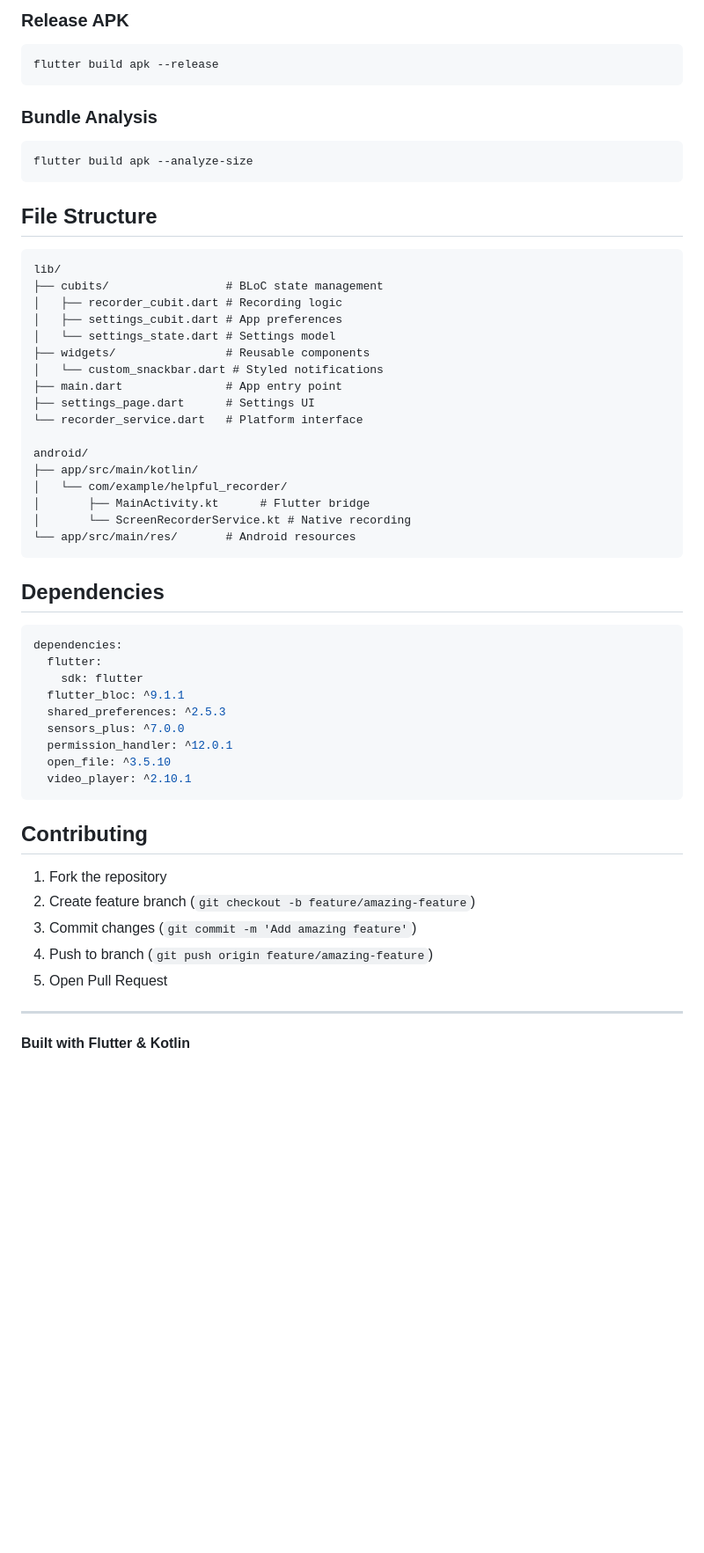
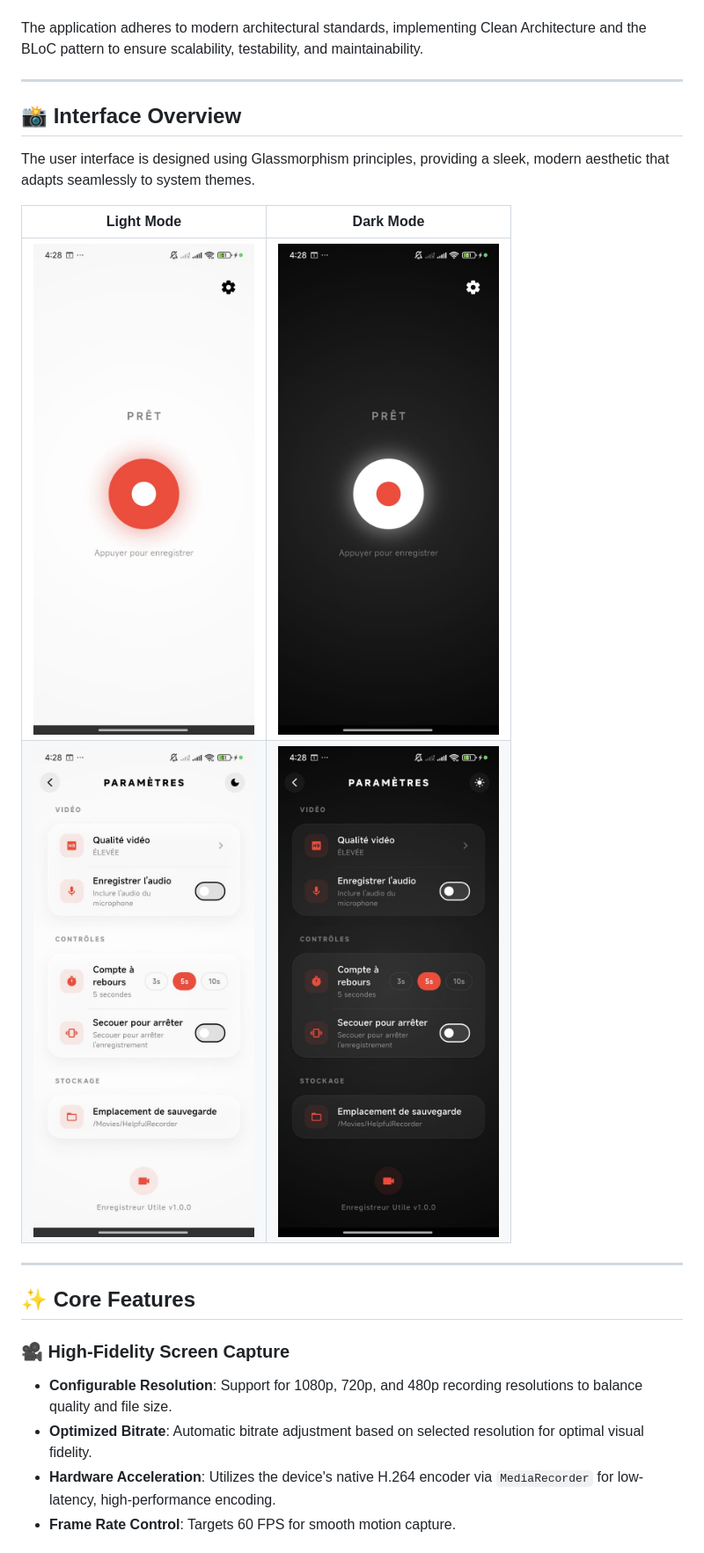
Before and after one commit to Alejomm20215/helpful-recorder, a Markdown page: README.md, the part around the change printed below. Shown: that part at 88% size. Rendered like a GitHub page; pictures changed too: assets/general/black_mode_main.jpg (added), assets/general/black_mode_settings.jpg (added), assets/general/light_mode_main.jpg (added); blank space fills up the shorter version.

````diff
--- a/README.md
+++ b/README.md
@@ -94,57 +11,23 @@ flutter run
-### Release APK
-```bash
-flutter build apk --release
-```
-
-### Bundle Analysis
-```bash
-flutter build apk --analyze-size
-```
-
-## File Structure
-
-```
-lib/
-├── cubits/                 # BLoC state management
-│   ├── recorder_cubit.dart # Recording logic
-│   ├── settings_cubit.dart # App preferences
-│   └── settings_state.dart # Settings model
-├── widgets/                # Reusable components
-│   └── custom_snackbar.dart # Styled notifications
-├── main.dart               # App entry point
-├── settings_page.dart      # Settings UI
-└── recorder_service.dart   # Platform interface
-
-android/
-├── app/src/main/kotlin/
-│   └── com/example/helpful_recorder/
-│       ├── MainActivity.kt      # Flutter bridge
-│       └── ScreenRecorderService.kt # Native recording
-└── app/src/main/res/       # Android resources
-```
-
-## Dependencies
-
-```yaml
-dependencies:
-  flutter:
-    sdk: flutter
-  flutter_bloc: ^9.1.1
-  shared_preferences: ^2.5.3
-  sensors_plus: ^7.0.0
-  permission_handler: ^12.0.1
-  open_file: ^3.5.10
-  video_player: ^2.10.1
-```
-
-## Contributing
-
-1. Fork the repository
-2. Create feature branch (`git checkout -b feature/amazing-feature`)
-3. Commit changes (`git commit -m 'Add amazing feature'`)
-4. Push to branch (`git push origin feature/amazing-feature`)
-5. Open Pull Request
+The application adheres to modern architectural standards, implementing Clean Architecture and the BLoC pattern to ensure scalability, testability, and maintainability.
 
 ---
 
-**Built with Flutter & Kotlin**
+## 📸 Interface Overview
+
+The user interface is designed using Glassmorphism principles, providing a sleek, modern aesthetic that adapts seamlessly to system themes.
+
+| Light Mode | Dark Mode |
+|:---:|:---:|
+| ![Light Mode Main](assets/general/light_mode_main.jpg) | ![Dark Mode Main](assets/general/black_mode_main.jpg) |
+| ![Light Mode Settings](assets/general/light_mode_settings.jpg) | ![Dark Mode Settings](assets/general/black_mode_settings.jpg) |
+
+---
+
+## ✨ Core Features
+
+### 🎥 High-Fidelity Screen Capture
+- **Configurable Resolution**: Support for 1080p, 720p, and 480p recording resolutions to balance quality and file size.
+- **Optimized Bitrate**: Automatic bitrate adjustment based on selected resolution for optimal visual fidelity.
+- **Hardware Acceleration**: Utilizes the device's native H.264 encoder via `MediaRecorder` for low-latency, high-performance encoding.
+- **Frame Rate Control**: Targets 60 FPS for smooth motion capture.
+
````
Also changed, not shown: other parts of README.md (+102 -89 lines), 8 other files.
